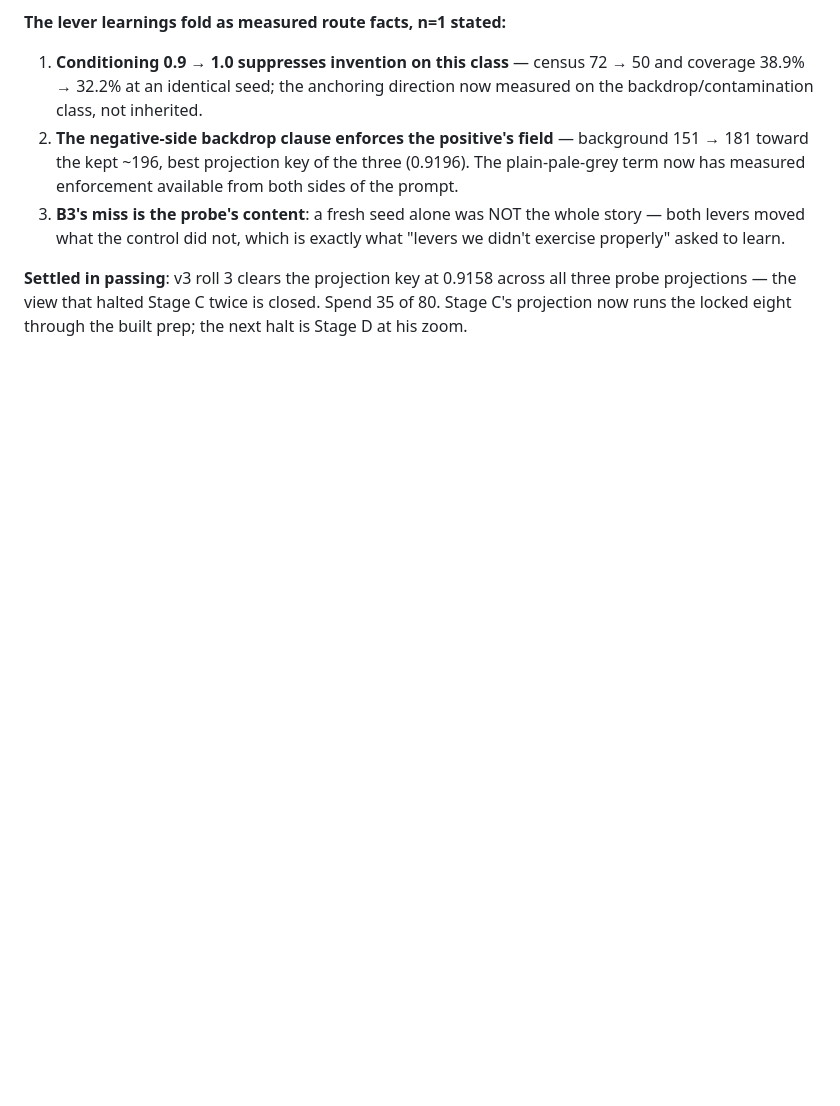
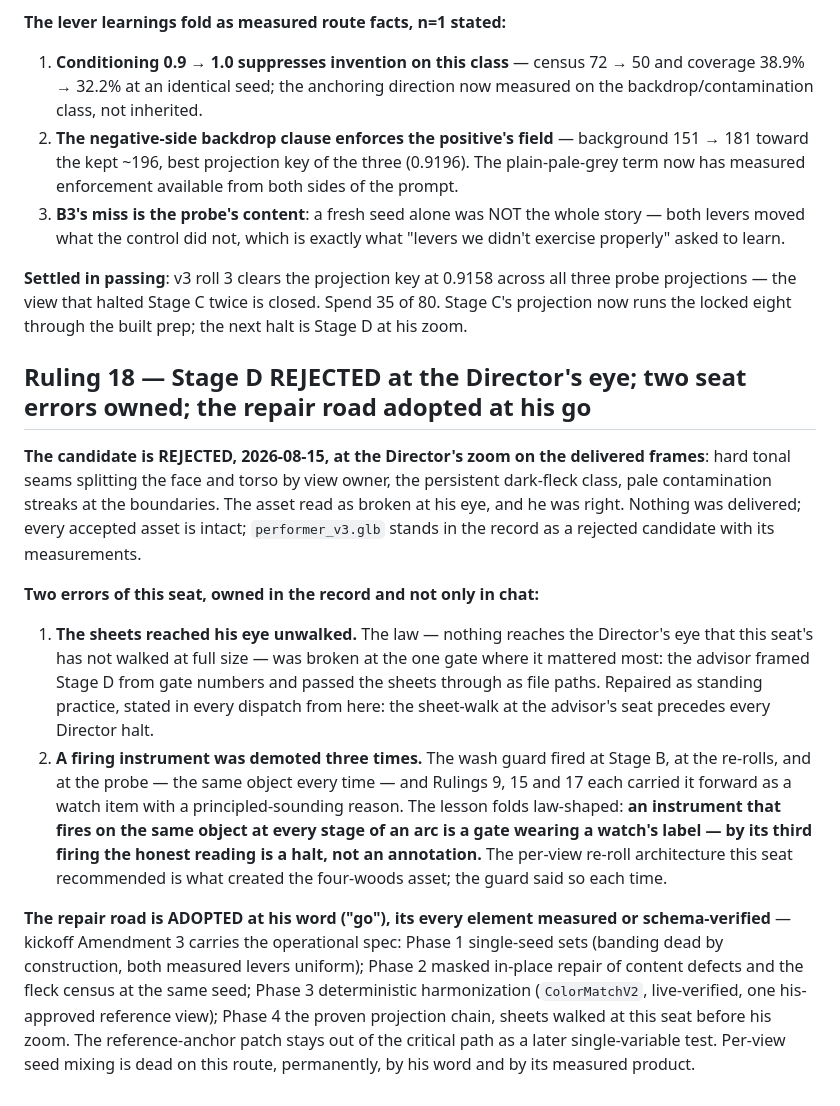
Before and after one commit to mcp-tool-shop-org/facet, a Markdown page: docs/experiments/E37-ruling.md, the part around the change. GitHub-like rendering; blank space fills up the shorter version.

```diff
--- a/docs/experiments/E37-ruling.md
+++ b/docs/experiments/E37-ruling.md
@@ -588,3 +588,40 @@ by the sealed tie-break (dark census 50/248).
 all three probe projections — the view that halted Stage C twice is closed.
 Spend 35 of 80. Stage C's projection now runs the locked eight through the
 built prep; the next halt is Stage D at his zoom.
+
+## Ruling 18 — Stage D REJECTED at the Director's eye; two seat errors owned; the repair road adopted at his go
+
+**The candidate is REJECTED, 2026-08-15, at the Director's zoom on the
+delivered frames**: hard tonal seams splitting the face and torso by view
+owner, the persistent dark-fleck class, pale contamination streaks at the
+boundaries. The asset read as broken at his eye, and he was right. Nothing
+was delivered; every accepted asset is intact; `performer_v3.glb` stands in
+the record as a rejected candidate with its measurements.
+
+**Two errors of this seat, owned in the record and not only in chat:**
+
+1. **The sheets reached his eye unwalked.** The law — nothing reaches the
+   Director's eye that this seat's has not walked at full size — was broken
+   at the one gate where it mattered most: the advisor framed Stage D from
+   gate numbers and passed the sheets through as file paths. Repaired as
+   standing practice, stated in every dispatch from here: the sheet-walk at
+   the advisor's seat precedes every Director halt.
+2. **A firing instrument was demoted three times.** The wash guard fired at
+   Stage B, at the re-rolls, and at the probe — the same object every time —
+   and Rulings 9, 15 and 17 each carried it forward as a watch item with a
+   principled-sounding reason. The lesson folds law-shaped: **an instrument
+   that fires on the same object at every stage of an arc is a gate wearing
+   a watch's label — by its third firing the honest reading is a halt, not
+   an annotation.** The per-view re-roll architecture this seat recommended
+   is what created the four-woods asset; the guard said so each time.
+
+**The repair road is ADOPTED at his word ("go"), its every element measured
+or schema-verified** — kickoff Amendment 3 carries the operational spec:
+Phase 1 single-seed sets (banding dead by construction, both measured levers
+uniform); Phase 2 masked in-place repair of content defects and the fleck
+census at the same seed; Phase 3 deterministic harmonization
+(`ColorMatchV2`, live-verified, one his-approved reference view); Phase 4
+the proven projection chain, sheets walked at this seat before his zoom. The
+reference-anchor patch stays out of the critical path as a later
+single-variable test. Per-view seed mixing is dead on this route,
+permanently, by his word and by its measured product.
```
Also changed, not shown: docs/experiments/E37-remake-the-performer-kickoff.md (+39 -0 lines).
